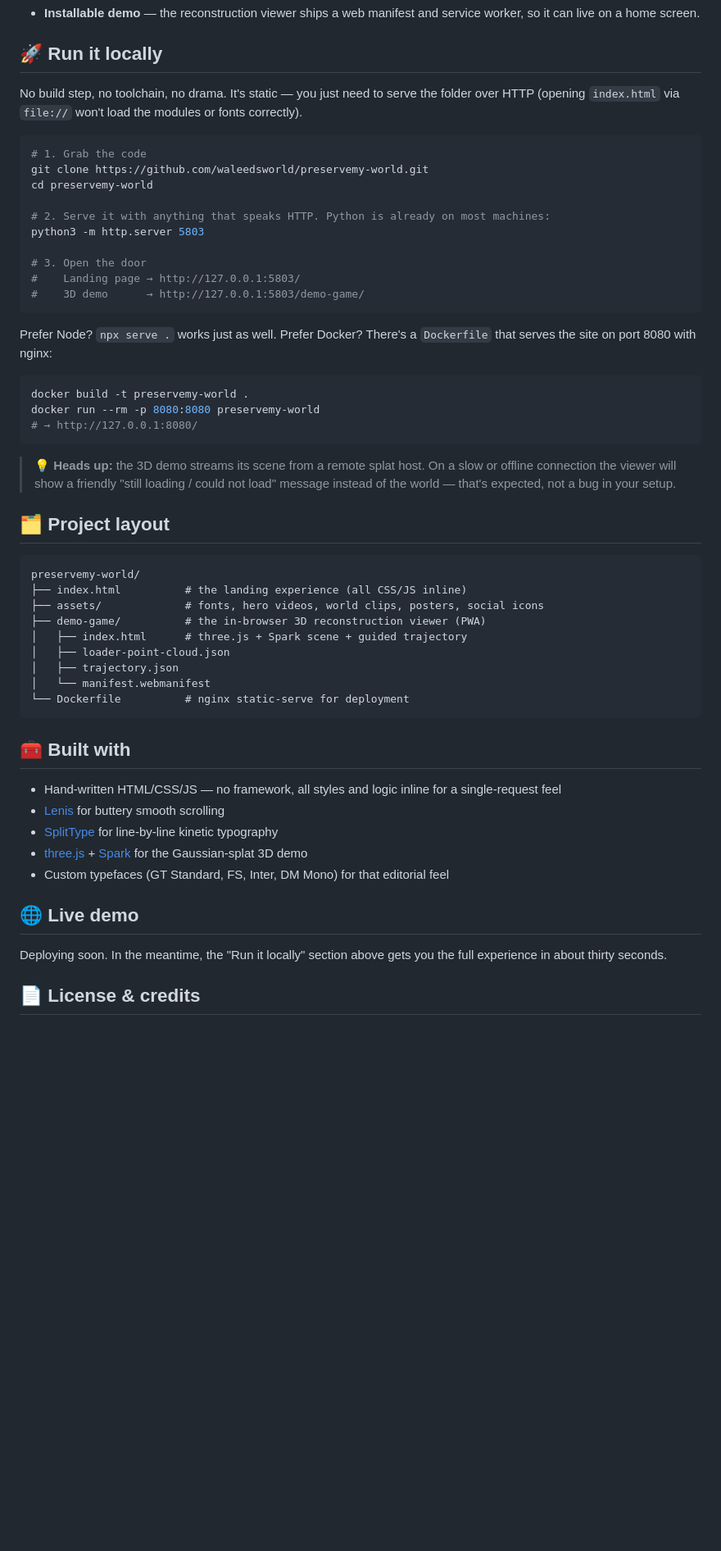
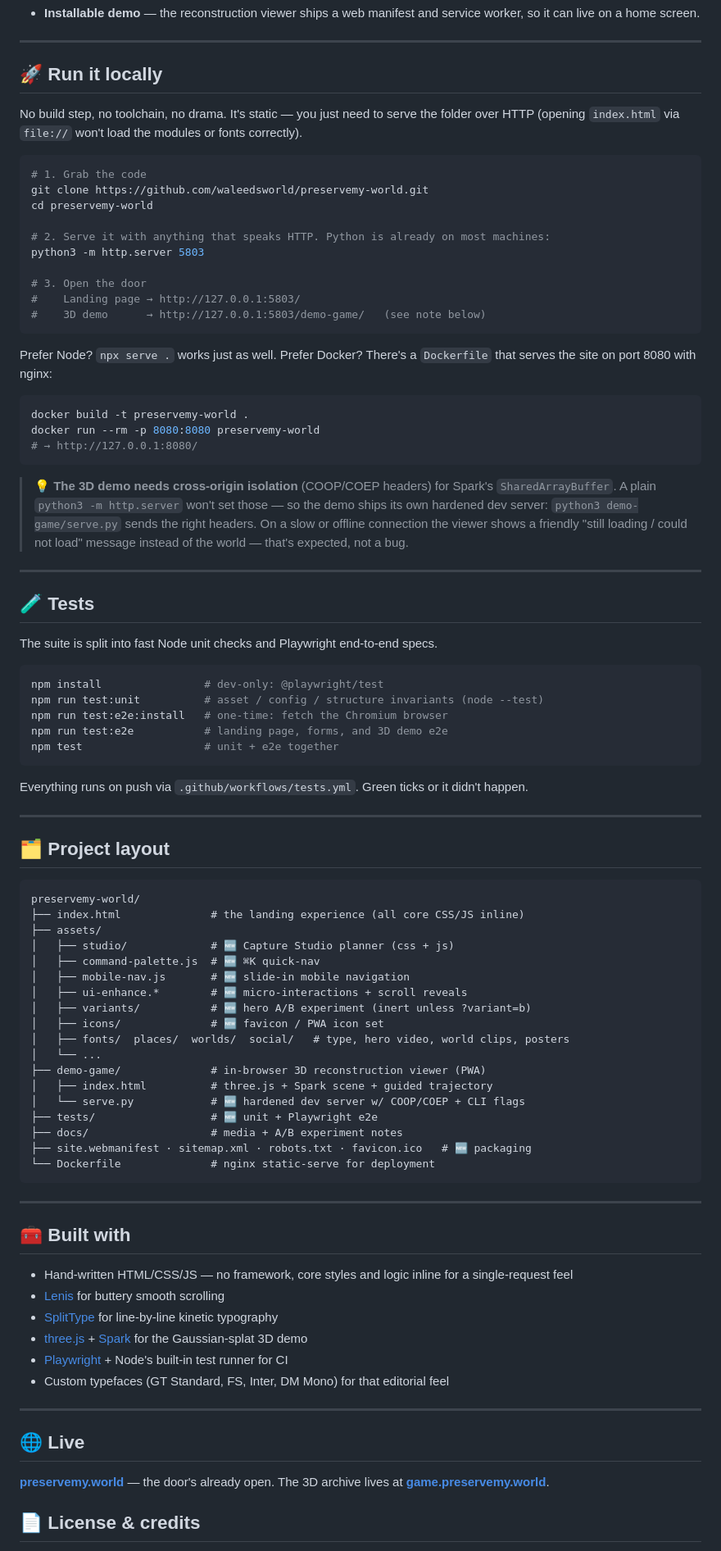
Before and after one commit to Majboor/preservemy-world, a Markdown page: README.md, the part around one of its changes. Shown at 82% size. Drawn GitHub-style; blank space fills up the shorter version.

````diff
--- a/README.md
+++ b/README.md
@@ -51,4 +76,6 @@ This repository holds the marketing site (a lovingly hand-built, scroll-animated
 - **Installable demo** — the reconstruction viewer ships a web manifest and service worker, so it can live on a home screen.
+
+---
 
 ## 🚀 Run it locally
 
@@ -64,7 +91,7 @@ python3 -m http.server 5803
 
 # 3. Open the door
 #    Landing page → http://127.0.0.1:5803/
-#    3D demo      → http://127.0.0.1:5803/demo-game/
+#    3D demo      → http://127.0.0.1:5803/demo-game/   (see note below)
 ```
 
 Prefer Node? `npx serve .` works just as well. Prefer Docker? There's a `Dockerfile` that serves the site on port 8080 with nginx:
@@ -75,33 +102,65 @@ docker run --rm -p 8080:8080 preservemy-world
 # → http://127.0.0.1:8080/
 ```
 
-> 💡 **Heads up:** the 3D demo streams its scene from a remote splat host. On a slow or offline connection the viewer will show a friendly "still loading / could not load" message instead of the world — that's expected, not a bug in your setup.
+> 💡 **The 3D demo needs cross-origin isolation** (COOP/COEP headers) for Spark's `SharedArrayBuffer`. A plain `python3 -m http.server` won't set those — so the demo ships its own hardened dev server: `python3 demo-game/serve.py` sends the right headers. On a slow or offline connection the viewer shows a friendly "still loading / could not load" message instead of the world — that's expected, not a bug.
+
+---
+
+## 🧪 Tests
+
+The suite is split into fast Node unit checks and Playwright end-to-end specs.
+
+```bash
+npm install                # dev-only: @playwright/test
+npm run test:unit          # asset / config / structure invariants (node --test)
+npm run test:e2e:install   # one-time: fetch the Chromium browser
+npm run test:e2e           # landing page, forms, and 3D demo e2e
+npm test                   # unit + e2e together
+```
+
+Everything runs on push via `.github/workflows/tests.yml`. Green ticks or it didn't happen.
+
+---
 
 ## 🗂️ Project layout
 
 ```
 preservemy-world/
-├── index.html          # the landing experience (all CSS/JS inline)
-├── assets/             # fonts, hero videos, world clips, posters, social icons
-├── demo-game/          # the in-browser 3D reconstruction viewer (PWA)
-│   ├── index.html      # three.js + Spark scene + guided trajectory
-│   ├── loader-point-cloud.json
-│   ├── trajectory.json
-│   └── manifest.webmanifest
-└── Dockerfile          # nginx static-serve for deployment
+├── index.html              # the landing experience (all core CSS/JS inline)
+├── assets/
+│   ├── studio/             # 🆕 Capture Studio planner (css + js)
+│   ├── command-palette.js  # 🆕 ⌘K quick-nav
+│   ├── mobile-nav.js       # 🆕 slide-in mobile navigation
+│   ├── ui-enhance.*        # 🆕 micro-interactions + scroll reveals
+│   ├── variants/           # 🆕 hero A/B experiment (inert unless ?variant=b)
+│   ├── icons/              # 🆕 favicon / PWA icon set
+│   ├── fonts/  places/  worlds/  social/   # type, hero video, world clips, posters
+│   └── ...
+├── demo-game/              # in-browser 3D reconstruction viewer (PWA)
+│   ├── index.html          # three.js + Spark scene + guided trajectory
+│   └── serve.py            # 🆕 hardened dev server w/ COOP/COEP + CLI flags
+├── tests/                  # 🆕 unit + Playwright e2e
+├── docs/                   # media + A/B experiment notes
+├── site.webmanifest · sitemap.xml · robots.txt · favicon.ico   # 🆕 packaging
+└── Dockerfile              # nginx static-serve for deployment
 ```
+
+---
 
 ## 🧰 Built with
 
-- Hand-written HTML/CSS/JS — no framework, all styles and logic inline for a single-request feel
+- Hand-written HTML/CSS/JS — no framework, core styles and logic inline for a single-request feel
 - [Lenis](https://lenis.darkroom.engineering/) for buttery smooth scrolling
 - [SplitType](https://github.com/lukePeavey/SplitType) for line-by-line kinetic typography
 - [three.js](https://threejs.org/) + [Spark](https://sparkjs.dev/) for the Gaussian-splat 3D demo
+- [Playwright](https://playwright.dev/) + Node's built-in test runner for CI
 - Custom typefaces (GT Standard, FS, Inter, DM Mono) for that editorial feel
 
-## 🌐 Live demo
+---
 
-Deploying soon. In the meantime, the "Run it locally" section above gets you the full experience in about thirty seconds.
+## 🌐 Live
+
+**[preservemy.world](https://preservemy.world)** — the door's already open. The 3D archive lives at **[game.preservemy.world](https://game.preservemy.world)**.
 
 ## 📄 License & credits
 
````
Also changed, not shown: other parts of README.md (+53 -28 lines), docs/media/capture-studio.png (added), docs/media/command-palette.png (added), docs/media/mobile-nav.png (added), 3 other files.
